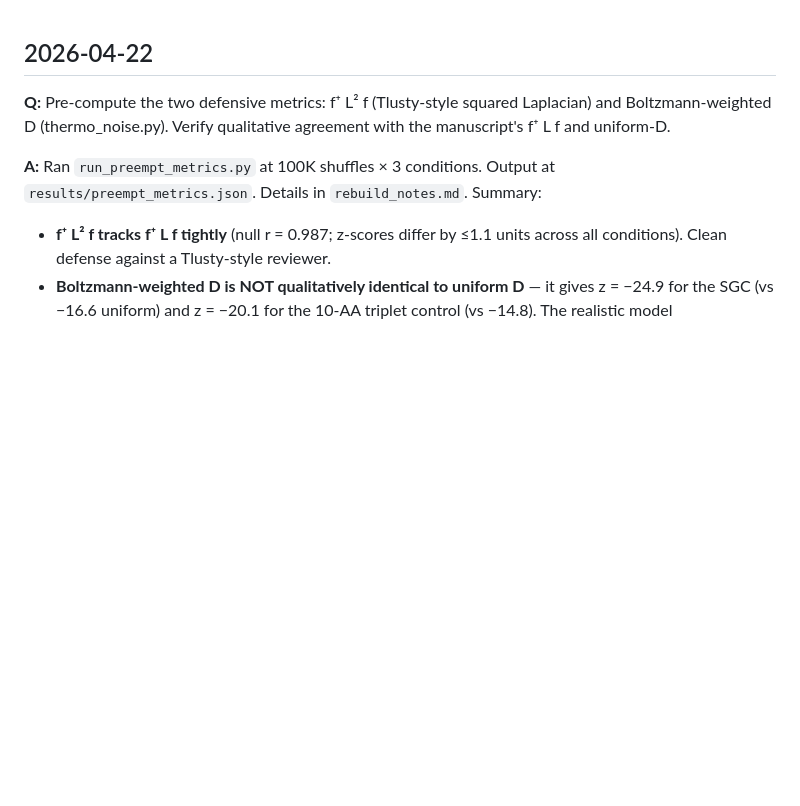
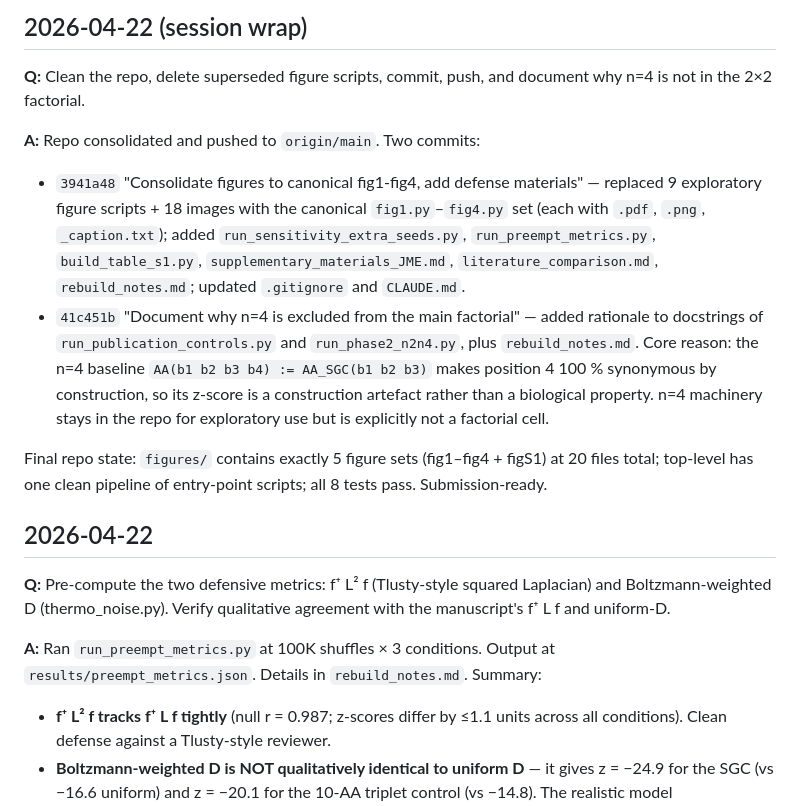
Before and after one commit to khatvangi/triplet-proof, a Markdown page: HISTORY.md, the part around the change. Rendered like a GitHub page; blank space fills up the shorter version.

Commit message:
HISTORY.md: session-wrap entry for the 2026-04-22 cleanup + n=4 docs
Appends the final session entry covering the two commits pushed today
(3941a48 figures consolidation + defense materials; 41c451b n=4
rationale docs) so the project history file matches the git log.

No code changes.

Co-Authored-By: Claude Opus 4.7 (1M context) <noreply@anthropic.com>

```diff
--- a/HISTORY.md
+++ b/HISTORY.md
@@ -1,3 +1,28 @@
+## 2026-04-22 (session wrap)
+
+**Q:** Clean the repo, delete superseded figure scripts, commit, push, and
+document why n=4 is not in the 2×2 factorial.
+
+**A:** Repo consolidated and pushed to `origin/main`. Two commits:
+- `3941a48` "Consolidate figures to canonical fig1-fig4, add defense
+  materials" — replaced 9 exploratory figure scripts + 18 images with
+  the canonical `fig1.py`–`fig4.py` set (each with `.pdf`, `.png`,
+  `_caption.txt`); added `run_sensitivity_extra_seeds.py`,
+  `run_preempt_metrics.py`, `build_table_s1.py`,
+  `supplementary_materials_JME.md`, `literature_comparison.md`,
+  `rebuild_notes.md`; updated `.gitignore` and `CLAUDE.md`.
+- `41c451b` "Document why n=4 is excluded from the main factorial" —
+  added rationale to docstrings of `run_publication_controls.py` and
+  `run_phase2_n2n4.py`, plus `rebuild_notes.md`. Core reason: the n=4
+  baseline `AA(b1 b2 b3 b4) := AA_SGC(b1 b2 b3)` makes position 4
+  100 % synonymous by construction, so its z-score is a construction
+  artefact rather than a biological property. n=4 machinery stays in
+  the repo for exploratory use but is explicitly not a factorial cell.
+
+Final repo state: `figures/` contains exactly 5 figure sets
+(fig1–fig4 + figS1) at 20 files total; top-level has one clean
+pipeline of entry-point scripts; all 8 tests pass. Submission-ready.
+
 ## 2026-04-22
 
 **Q:** Pre-compute the two defensive metrics: f⁺ L² f (Tlusty-style squared
```
